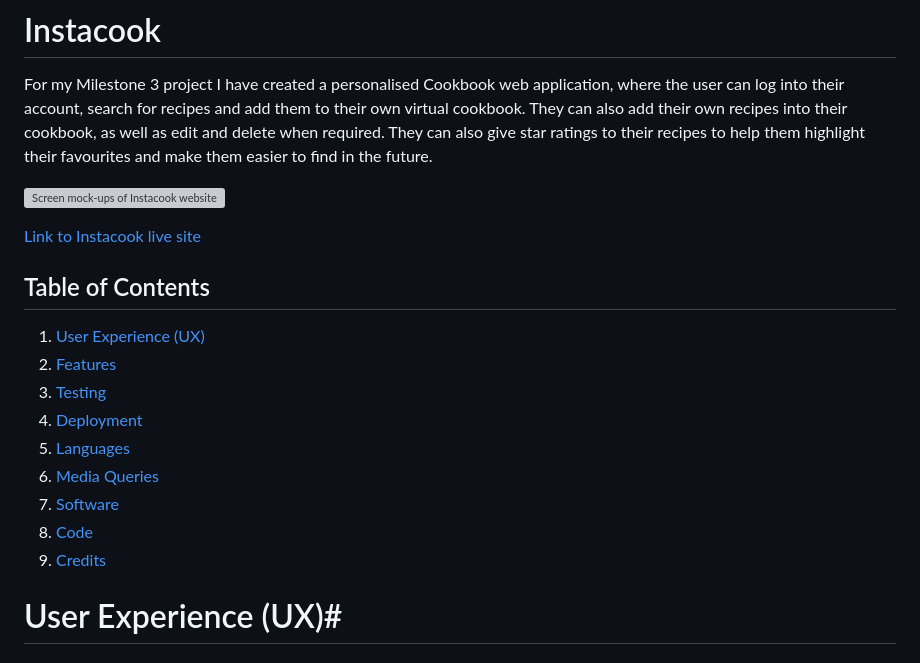
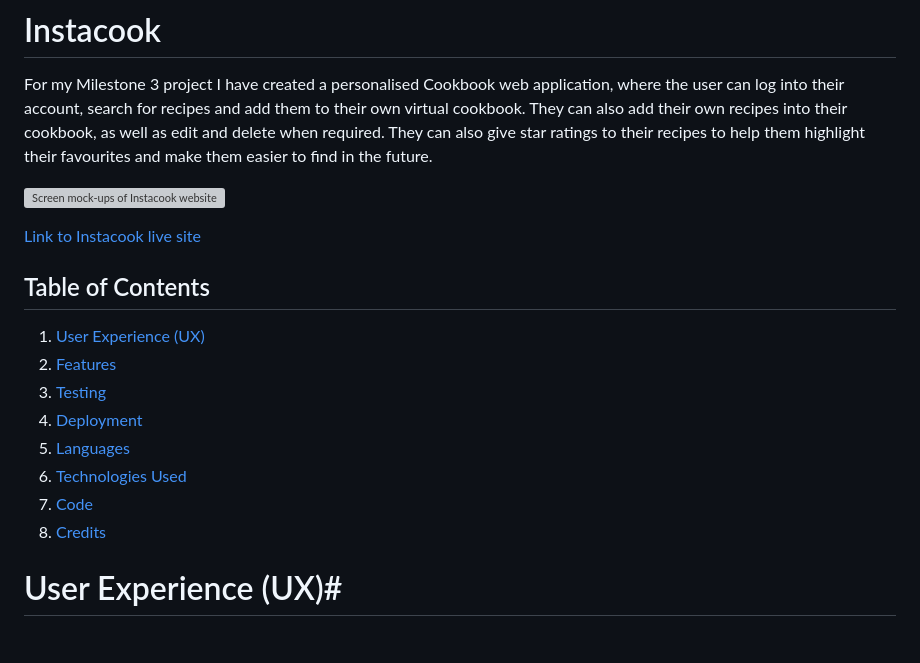
Before and after one commit to kateuj/instacook, a Markdown page: README.md, the part around the change printed below. Drawn GitHub-style; grey boxes are pictures that could not be loaded.

```diff
--- a/README.md
+++ b/README.md
@@ -14,10 +13,9 @@ For my Milestone 3 project I have created a personalised Cookbook web applicatio
 3. [Testing](#testing)
 4. [Deployment](#deployment)
 5. [Languages](#languages)
-6. [Media Queries](#media-queries)
-7. [Software](#software)
-8. [Code](#code)
-9. [Credits](#credits)
+6. [Technologies Used](#technologies-used)
+7. [Code](#code)
+8. [Credits](#credits)
 
 # User Experience (UX)#
 
```
Also changed, not shown: other parts of README.md (+37 -19 lines).
